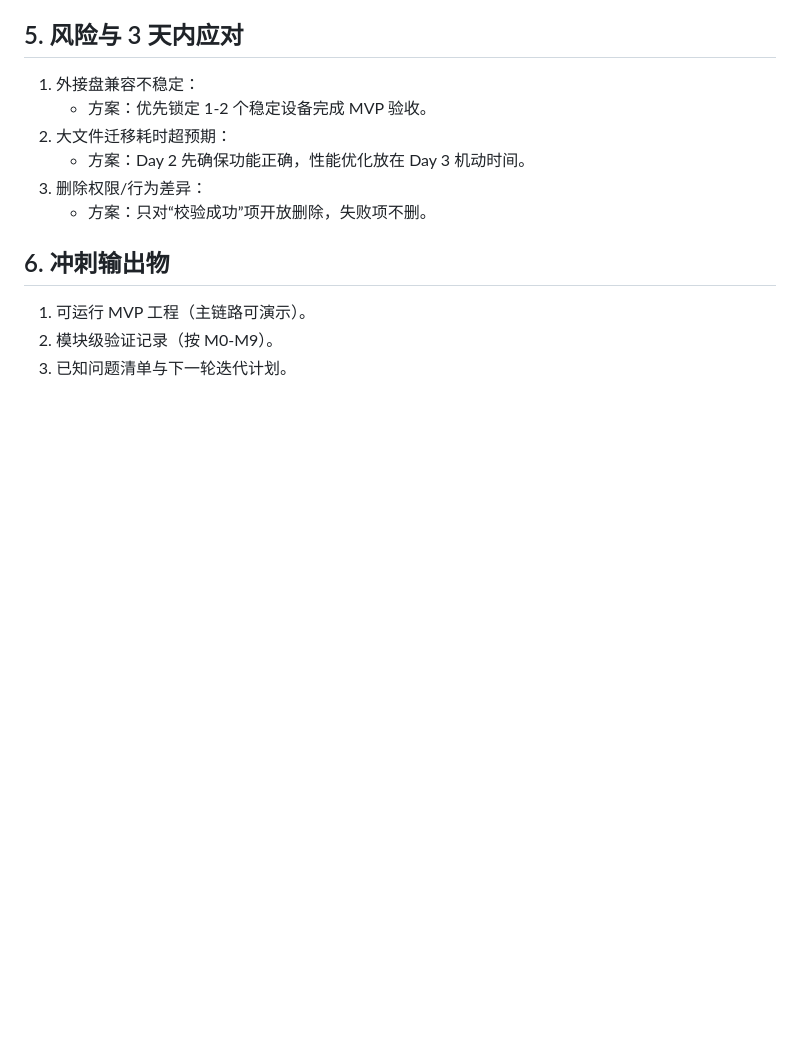
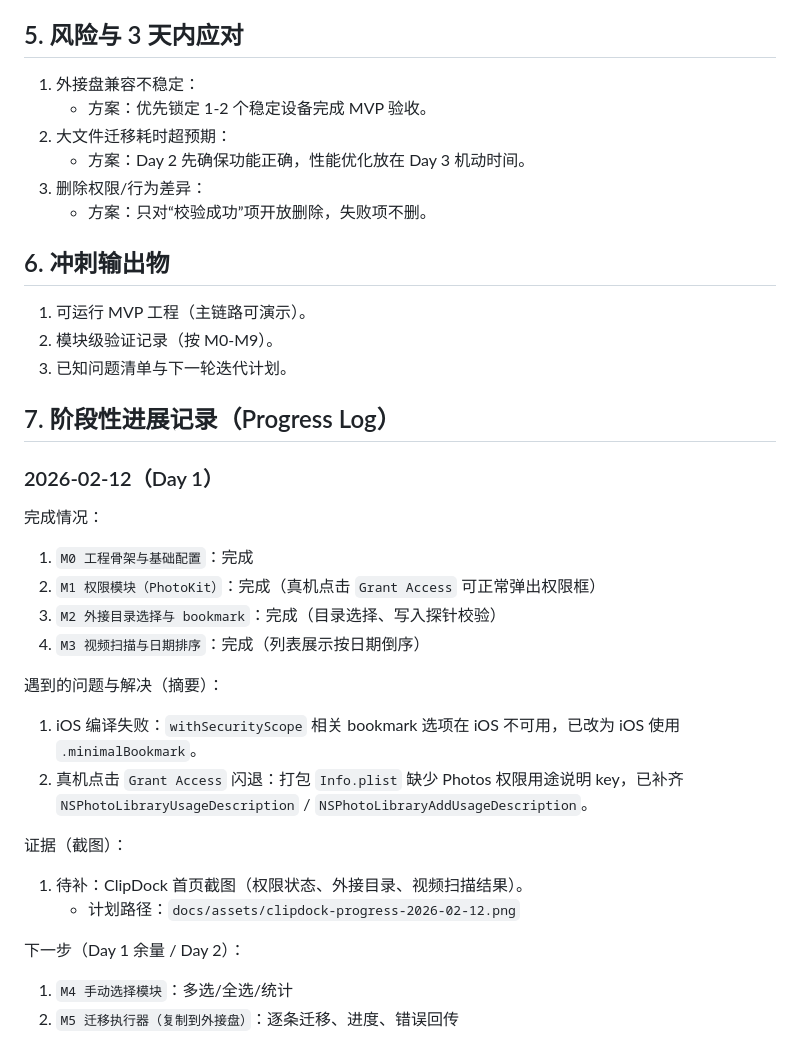
Before and after one commit to Wenfeng-GAO/clipdock, a Markdown page: docs/project-plan.md, the part around the change. Rendered like a GitHub page; blank space fills up the shorter version.

Commit message:
docs: add progress log entry for Day 1

```diff
--- a/docs/project-plan.md
+++ b/docs/project-plan.md
@@ -110,3 +110,25 @@ MVP 冲刺周期：3 天（连续开发 + 每模块闭环验证）。
 1. 可运行 MVP 工程（主链路可演示）。
 2. 模块级验证记录（按 M0-M9）。
 3. 已知问题清单与下一轮迭代计划。
+
+## 7. 阶段性进展记录（Progress Log）
+
+### 2026-02-12（Day 1）
+
+完成情况：
+1. `M0 工程骨架与基础配置`：完成
+2. `M1 权限模块（PhotoKit）`：完成（真机点击 `Grant Access` 可正常弹出权限框）
+3. `M2 外接目录选择与 bookmark`：完成（目录选择、写入探针校验）
+4. `M3 视频扫描与日期排序`：完成（列表展示按日期倒序）
+
+遇到的问题与解决（摘要）：
+1. iOS 编译失败：`withSecurityScope` 相关 bookmark 选项在 iOS 不可用，已改为 iOS 使用 `.minimalBookmark`。
+2. 真机点击 `Grant Access` 闪退：打包 `Info.plist` 缺少 Photos 权限用途说明 key，已补齐 `NSPhotoLibraryUsageDescription` / `NSPhotoLibraryAddUsageDescription`。
+
+证据（截图）：
+1. 待补：ClipDock 首页截图（权限状态、外接目录、视频扫描结果）。
+   - 计划路径：`docs/assets/clipdock-progress-2026-02-12.png`
+
+下一步（Day 1 余量 / Day 2）：
+1. `M4 手动选择模块`：多选/全选/统计
+2. `M5 迁移执行器（复制到外接盘）`：逐条迁移、进度、错误回传
```
